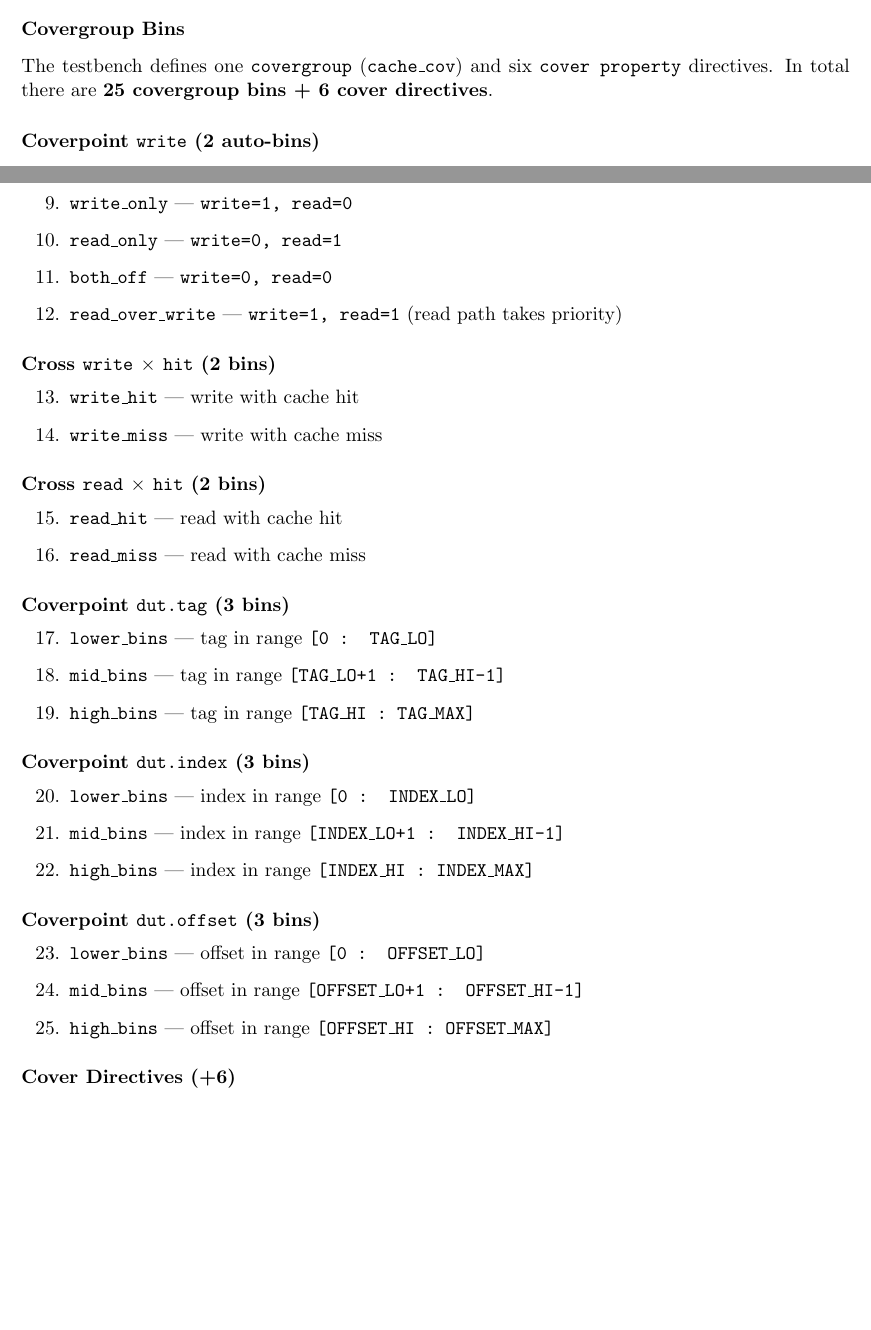
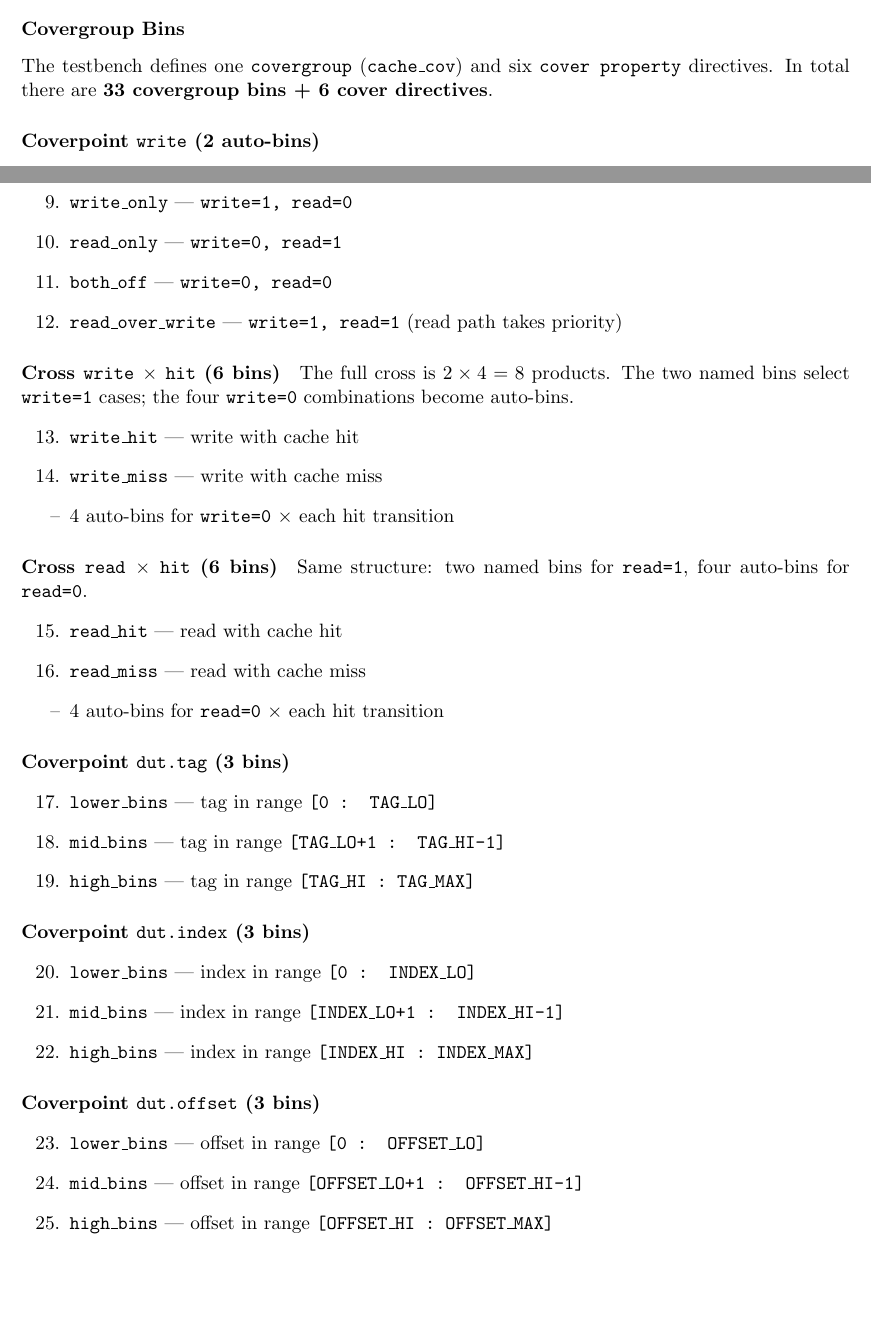
Before and after one commit to d-hagen/PV_course-, a LaTeX document (Lab5/Lab5_Coverage.tex): two parts of pages 3 and 4 of 5, joined at a grey line, cut so that both start at the same text, the shorter picture padded with empty space. Compiled offline with pdfLaTeX.

Commit message:
Revert hit to auto-bins, add hit de-assert cover property, update bin counts

```diff
--- a/Lab5/Lab5_Coverage.tex
+++ b/Lab5/Lab5_Coverage.tex
@@ -140,7 +140,7 @@ Added stimulus that asserts \texttt{wr\_en=1} and \texttt{rd\_en=1} simultaneous
 
 \subsubsection*{Covergroup Bins}
 
-The testbench defines one \texttt{covergroup} (\texttt{cache\_cov}) and six \texttt{cover property} directives. In total there are \textbf{25 covergroup bins + 6 cover directives}.
+The testbench defines one \texttt{covergroup} (\texttt{cache\_cov}) and six \texttt{cover property} directives. In total there are \textbf{33 covergroup bins + 6 cover directives}.
 
 \paragraph*{Coverpoint \texttt{write} (2 auto-bins)}
 \begin{enumerate}[label=\arabic*.]
@@ -170,16 +170,20 @@ The testbench defines one \texttt{covergroup} (\texttt{cache\_cov}) and six \tex
   \item \texttt{read\_over\_write} --- \texttt{write=1, read=1} (read path takes priority)
 \end{enumerate}
 
-\paragraph*{Cross \texttt{write} $\times$ \texttt{hit} (2 bins)}
+\paragraph*{Cross \texttt{write} $\times$ \texttt{hit} (6 bins)}
+The full cross is $2 \times 4 = 8$ products. The two named bins select \texttt{write=1} cases; the four \texttt{write=0} combinations become auto-bins.
 \begin{enumerate}[resume, label=\arabic*.]
   \item \texttt{write\_hit} --- write with cache hit
   \item \texttt{write\_miss} --- write with cache miss
+  \item[--] 4 auto-bins for \texttt{write=0} $\times$ each hit transition
 \end{enumerate}
 
-\paragraph*{Cross \texttt{read} $\times$ \texttt{hit} (2 bins)}
+\paragraph*{Cross \texttt{read} $\times$ \texttt{hit} (6 bins)}
+Same structure: two named bins for \texttt{read=1}, four auto-bins for \texttt{read=0}.
 \begin{enumerate}[resume, label=\arabic*.]
   \item \texttt{read\_hit} --- read with cache hit
   \item \texttt{read\_miss} --- read with cache miss
+  \item[--] 4 auto-bins for \texttt{read=0} $\times$ each hit transition
 \end{enumerate}
 
 \paragraph*{Coverpoint \texttt{dut.tag} (3 bins)}
```
Also changed, not shown: 1 other file.
